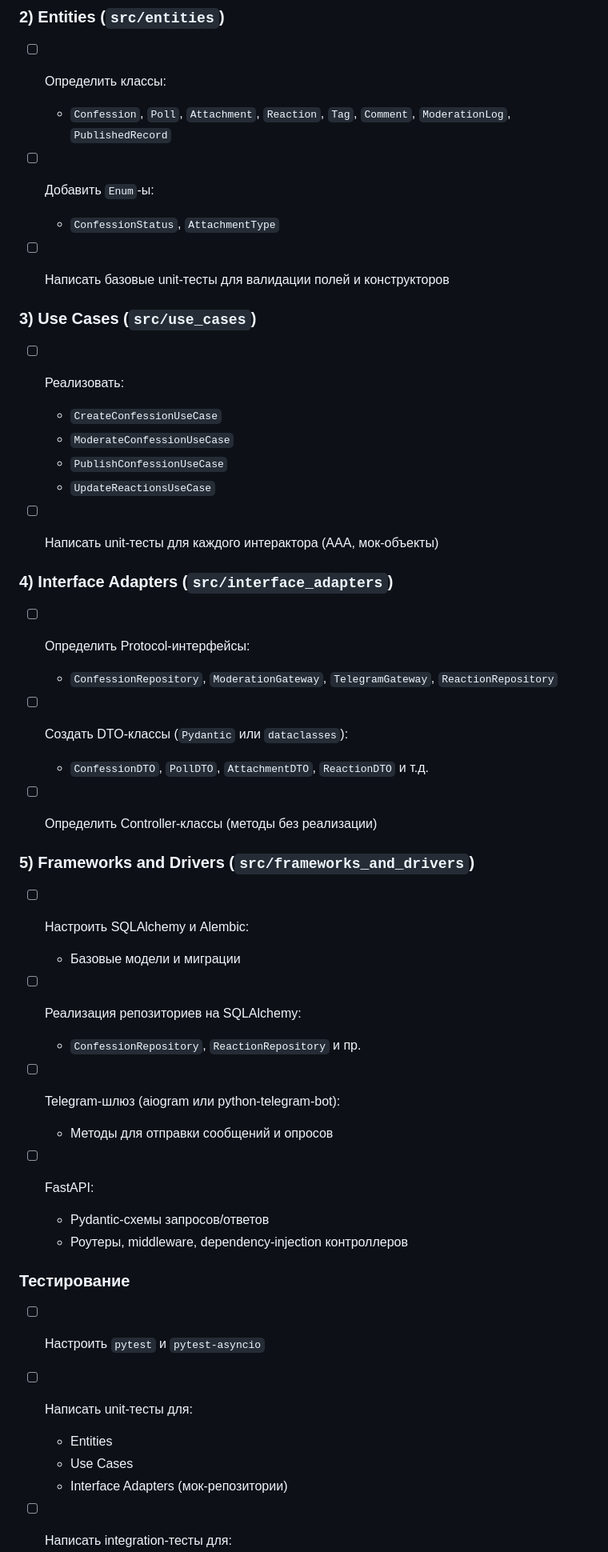
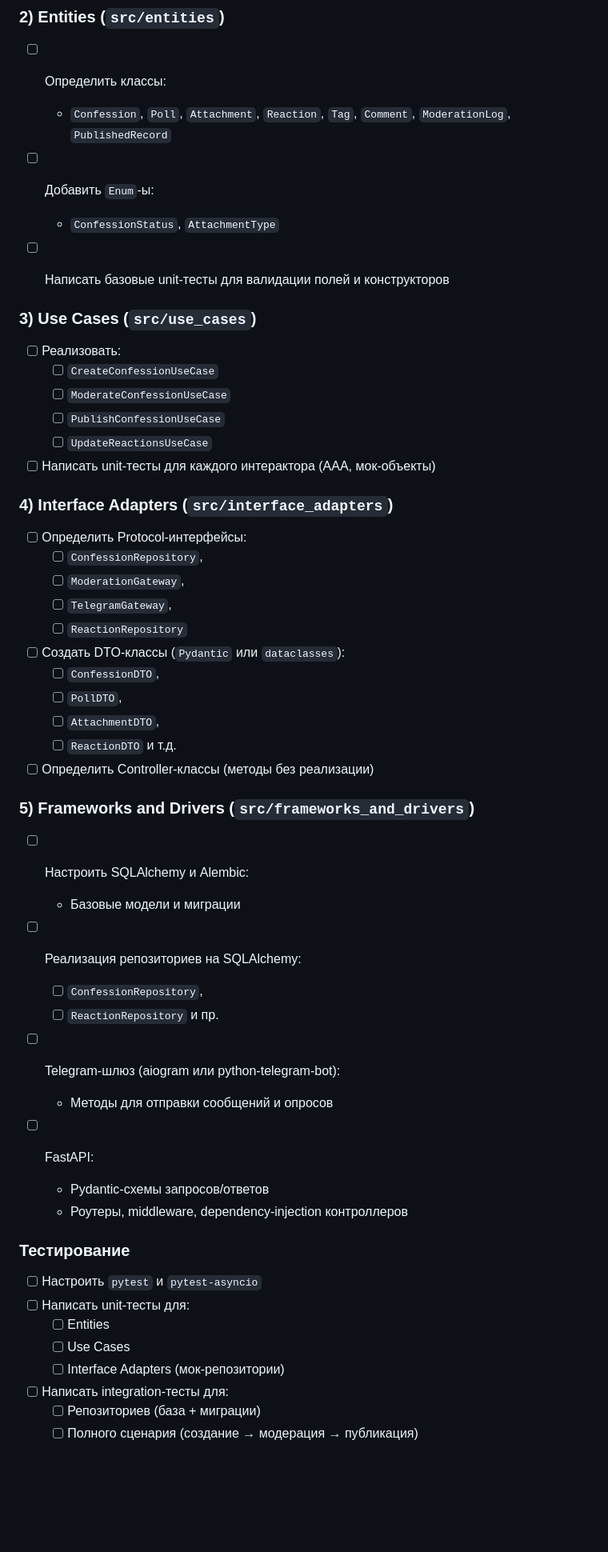
Before and after one commit to nikborovets/falt-confessions, a Markdown page: backend/README.md, the part around one of its changes. Shown at 80% size. GitHub-like rendering; blank space fills up the shorter version.

Commit message:
feat: обновить разделы Entities и Use Cases в README.md, добавив новые классы и интерфейсы

```diff
--- a/backend/README.md
+++ b/backend/README.md
@@ -43,46 +43,52 @@ docker-compose up -d
 ### 2) Entities (`src/entities`)
 
 * [ ] Определить классы:
+  * `Confession`, `Poll`, `Attachment`, `Reaction`, `Tag`, `Comment`, `ModerationLog`, `PublishedRecord`
 
-  * `Confession`, `Poll`, `Attachment`, `Reaction`, `Tag`, `Comment`, `ModerationLog`, `PublishedRecord`
 * [ ] Добавить `Enum`-ы:
+  * `ConfessionStatus`, `AttachmentType`
 
-  * `ConfessionStatus`, `AttachmentType`
 * [ ] Написать базовые unit-тесты для валидации полей и конструкторов
 
 ### 3) Use Cases (`src/use_cases`)
 
 * [ ] Реализовать:
+  * [ ] `CreateConfessionUseCase`
+  * [ ] `ModerateConfessionUseCase`
+  * [ ] `PublishConfessionUseCase`
+  * [ ] `UpdateReactionsUseCase`
 
-  * `CreateConfessionUseCase`
-  * `ModerateConfessionUseCase`
-  * `PublishConfessionUseCase`
-  * `UpdateReactionsUseCase`
 * [ ] Написать unit-тесты для каждого интерактора (AAA, мок-объекты)
 
 ### 4) Interface Adapters (`src/interface_adapters`)
 
 * [ ] Определить Protocol-интерфейсы:
+  * [ ] `ConfessionRepository`,
+  * [ ] `ModerationGateway`,
+  * [ ] `TelegramGateway`,
+  * [ ] `ReactionRepository`
 
-  * `ConfessionRepository`, `ModerationGateway`, `TelegramGateway`, `ReactionRepository`
 * [ ] Создать DTO-классы (`Pydantic` или `dataclasses`):
+  * [ ] `ConfessionDTO`,
+  * [ ] `PollDTO`,
+  * [ ] `AttachmentDTO`,
+  * [ ] `ReactionDTO` и т.д.
 
-  * `ConfessionDTO`, `PollDTO`, `AttachmentDTO`, `ReactionDTO` и т.д.
 * [ ] Определить Controller-классы (методы без реализации)
 
 ### 5) Frameworks and Drivers (`src/frameworks_and_drivers`)
 
 * [ ] Настроить SQLAlchemy и Alembic:
+  * Базовые модели и миграции
 
-  * Базовые модели и миграции
 * [ ] Реализация репозиториев на SQLAlchemy:
+  * [ ] `ConfessionRepository`,
+  * [ ] `ReactionRepository` и пр.
 
-  * `ConfessionRepository`, `ReactionRepository` и пр.
 * [ ] Telegram-шлюз (aiogram или python-telegram-bot):
+  * Методы для отправки сообщений и опросов
 
-  * Методы для отправки сообщений и опросов
 * [ ] FastAPI:
-
   * Pydantic-схемы запросов/ответов
   * Роутеры, middleware, dependency-injection контроллеров
 
@@ -90,9 +96,11 @@ docker-compose up -d
 
 * [ ] Настроить `pytest` и `pytest-asyncio`
 * [ ] Написать unit-тесты для:
+  * [ ] Entities
+  * [ ] Use Cases
+  * [ ] Interface Adapters (мок-репозитории)
 
-  * Entities
-  * Use Cases
-  * Interface Adapters (мок-репозитории)
 * [ ] Написать integration-тесты для:
+  * [ ] Репозиториев (база + миграции)
+  * [ ] Полного сценария (создание → модерация → публикация)
 
```
Also changed, not shown: other parts of backend/README.md (+0 -2 lines).
